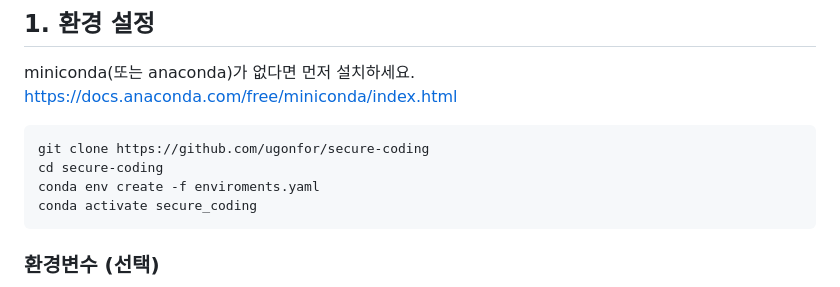
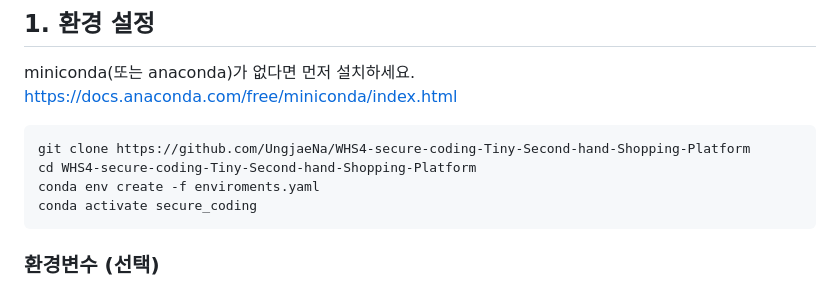
Before and after one commit to UngjaeNa/WHS4-secure-coding-Tiny-Second-hand-Shopping-Platform, a Markdown page: README.md, the part around the change. GitHub-like rendering.

Commit message:
Update repository clone instructions in README

````diff
--- a/README.md
+++ b/README.md
@@ -34,8 +34,8 @@ miniconda(또는 anaconda)가 없다면 먼저 설치하세요.
 https://docs.anaconda.com/free/miniconda/index.html
 
 ```bash
-git clone https://github.com/ugonfor/secure-coding
-cd secure-coding
+git clone https://github.com/UngjaeNa/WHS4-secure-coding-Tiny-Second-hand-Shopping-Platform
+cd WHS4-secure-coding-Tiny-Second-hand-Shopping-Platform
 conda env create -f enviroments.yaml
 conda activate secure_coding
 ```
````
